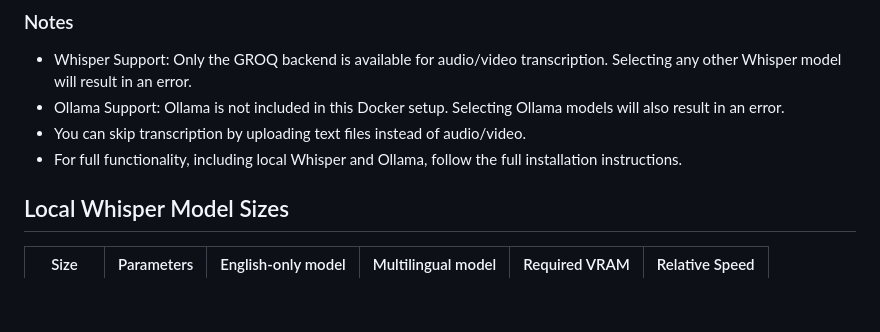
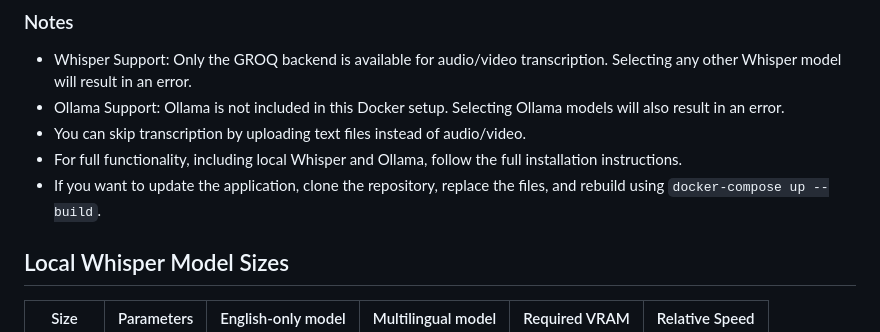
Before and after one commit to unrlight/Lecture-Summarizer-Py, a Markdown page: README.MD, the part around the change. GitHub-like rendering; blank space fills up the shorter version.

Commit message:
chore: readme

```diff
--- a/README.MD
+++ b/README.MD
@@ -175,6 +175,7 @@ This is an experimental way to run the project. It doesn't use local Whisper or
 - Ollama Support: Ollama is not included in this Docker setup. Selecting Ollama models will also result in an error.
 - You can skip transcription by uploading text files instead of audio/video.
 - For full functionality, including local Whisper and Ollama, follow the full installation instructions.
+- If you want to update the application, clone the repository, replace the files, and rebuild using `docker-compose up --build`.
 
 ## Local Whisper Model Sizes
 
```
